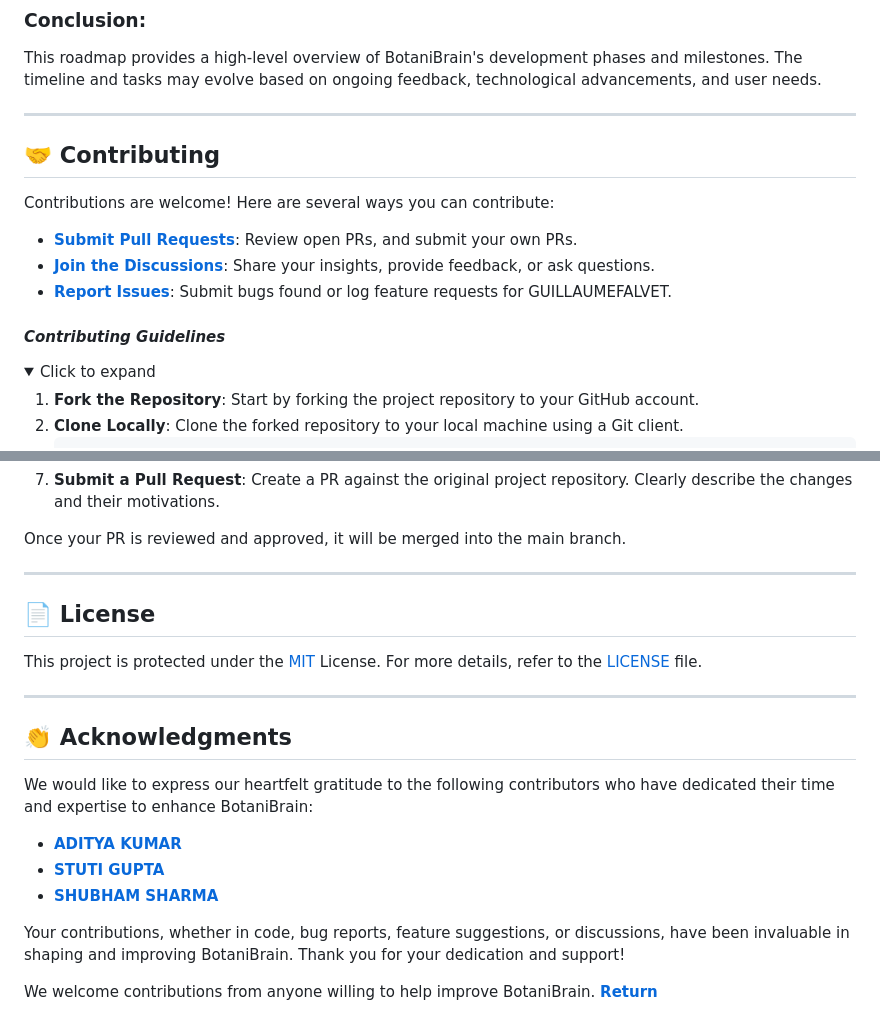
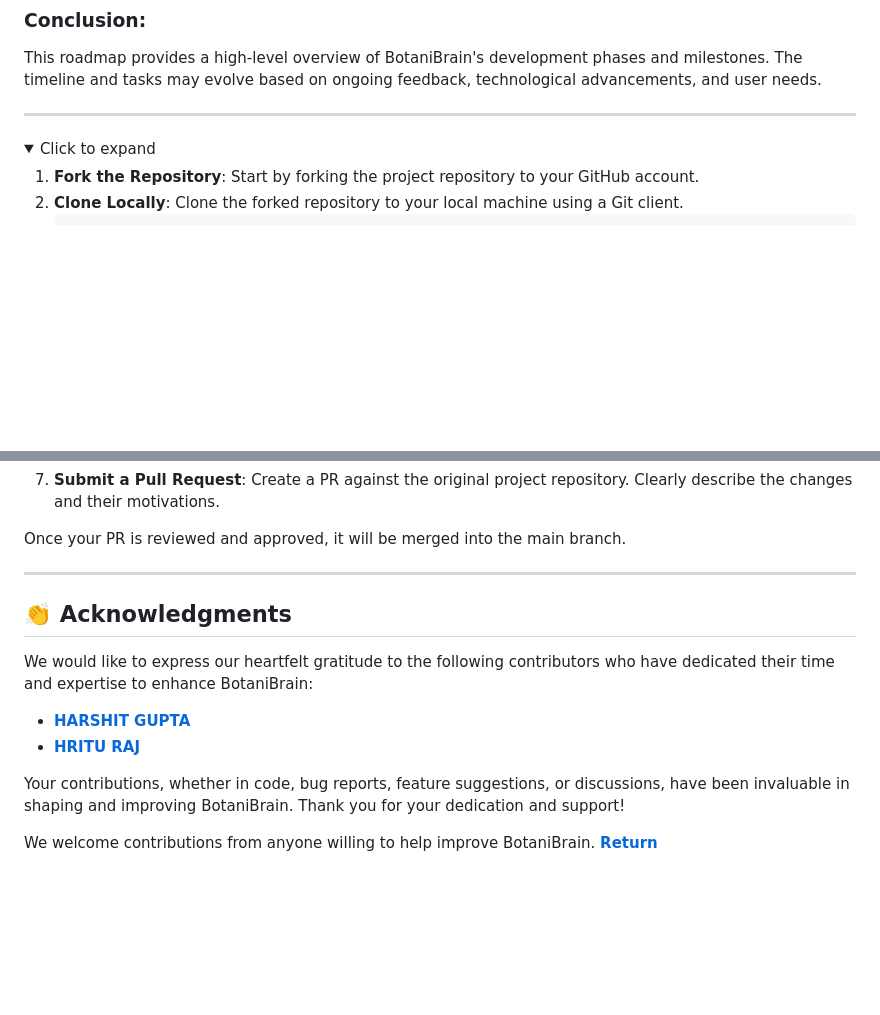
Before and after one commit to Harshit07979/Botanidetect, a Markdown page: README.md, 2 parts joined by grey strips. Drawn GitHub-style; folded sections open; blank space fills up the shorter version.

```diff
--- a/README.md
+++ b/README.md
@@ -139,15 +139,7 @@ This roadmap provides a high-level overview of BotaniBrain's development phases
 
 ---
 
-## 🤝 Contributing
 
-Contributions are welcome! Here are several ways you can contribute:
-
-- **[Submit Pull Requests](https://github.com/guillaumefalvet/server-chatapp-nestjs/blob/main/CONTRIBUTING.md)**: Review open PRs, and submit your own PRs.
-- **[Join the Discussions](https://github.com/guillaumefalvet/server-chatapp-nestjs/discussions)**: Share your insights, provide feedback, or ask questions.
-- **[Report Issues](https://github.com/guillaumefalvet/server-chatapp-nestjs/issues)**: Submit bugs found or log feature requests for GUILLAUMEFALVET.
-
-#### *Contributing Guidelines*
 
 <details closed>
 <summary>Click to expand</summary>
@@ -178,20 +170,15 @@ Once your PR is reviewed and approved, it will be merged into the main branch.
 
 ---
 
-## 📄 License
 
-
-This project is protected under the [MIT](https://choosealicense.com/licenses/mit/) License. For more details, refer to the [LICENSE](https://choosealicense.com/licenses/mit/) file.
-
----
 
 ## 👏 Acknowledgments
 
 We would like to express our heartfelt gratitude to the following contributors who have dedicated their time and expertise to enhance BotaniBrain:
 
-- **[ADITYA KUMAR](https://github.com/shrivastavaditya)**
-- **[STUTI GUPTA](https://github.com/24stuti)**
-- **[SHUBHAM SHARMA](https://github.com/shubhusion)**
+- **[HARSHIT GUPTA](https://github.com/Harshit07979)**
+- **[HRITU RAJ](https://github.com/hritu8)**
+
 
 Your contributions, whether in code, bug reports, feature suggestions, or discussions, have been invaluable in shaping and improving BotaniBrain. Thank you for your dedication and support!
 
```
